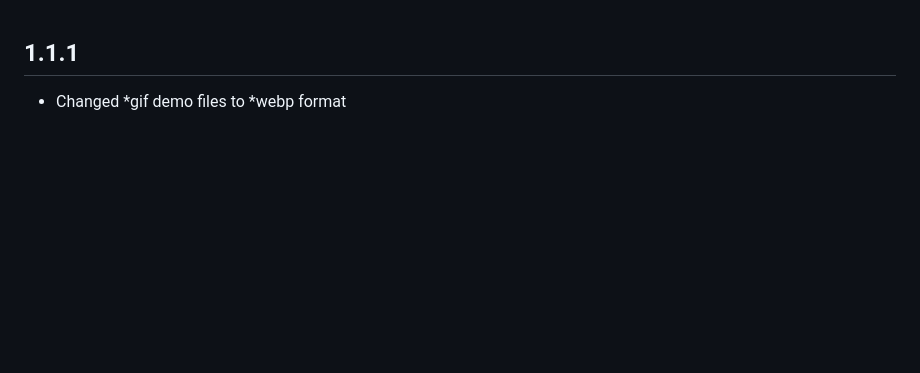
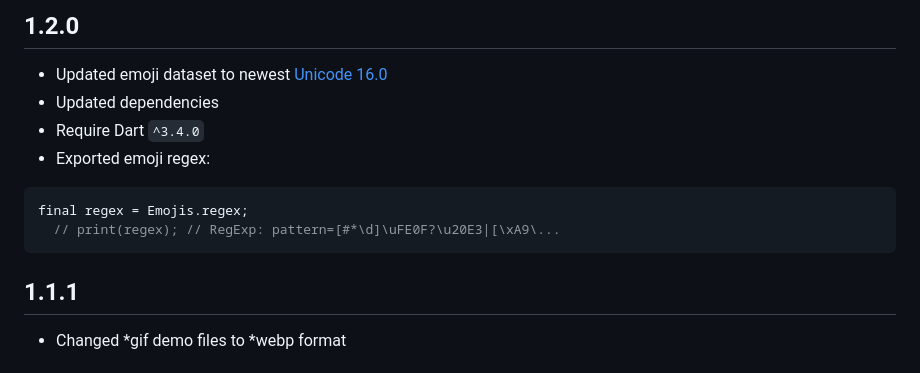
Before and after one commit to Nikoro/emoji_extension, a Markdown page: CHANGELOG.md, the part around the change. Drawn GitHub-style; blank space fills up the shorter version.

Commit message:
update CHANGELOG

````diff
--- a/CHANGELOG.md
+++ b/CHANGELOG.md
@@ -1,3 +1,13 @@
+## 1.2.0
+- Updated emoji dataset to newest [Unicode 16.0](https://www.unicode.org/reports/tr51/)
+- Updated dependencies
+- Require Dart `^3.4.0`
+- Exported emoji regex:
+```dart
+final regex = Emojis.regex;
+  // print(regex); // RegExp: pattern=[#*\d]\uFE0F?\u20E3|[\xA9\...
+```
+
 ## 1.1.1
 - Changed *gif demo files to *webp format
 
````
